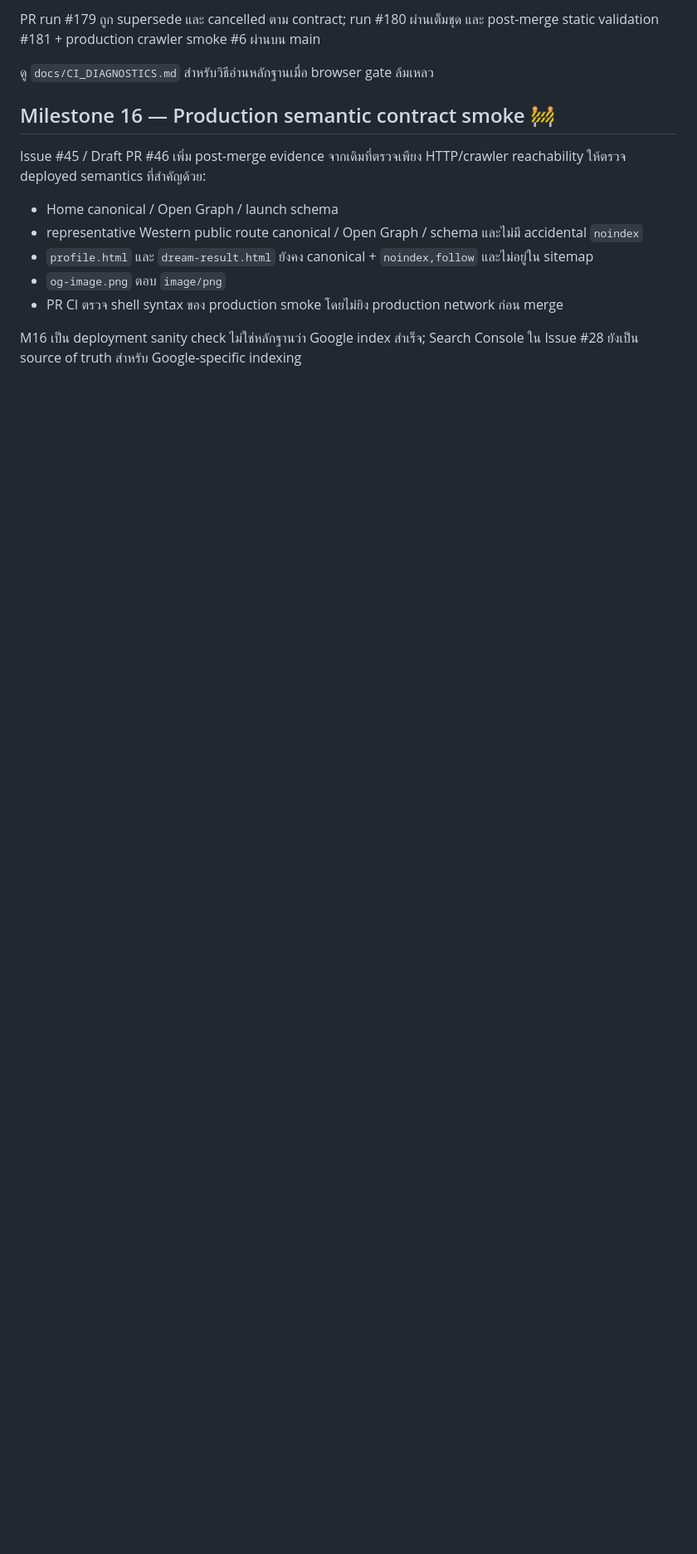
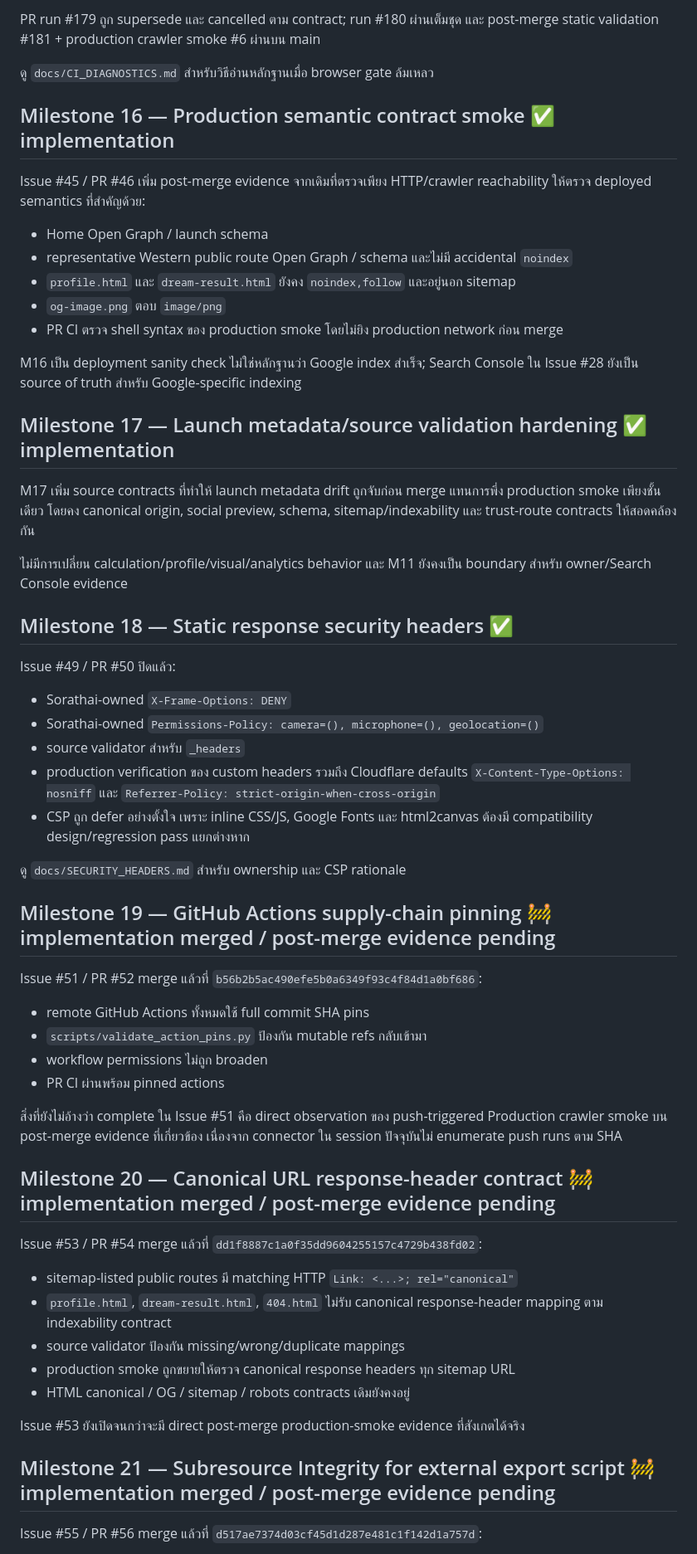
Before and after one commit to meepo1150-code/sorathai, a Markdown page: docs/ROADMAP.md, the part around one of its changes. Shown at 83% size. Rendered like a GitHub page; blank space fills up the shorter version.

Commit message:
docs: sync roadmap through M22

```diff
--- a/docs/ROADMAP.md
+++ b/docs/ROADMAP.md
@@ -151,14 +151,60 @@ PR run #179 ถูก supersede และ cancelled ตาม contract; run #180
 
 ดู `docs/CI_DIAGNOSTICS.md` สำหรับวิธีอ่านหลักฐานเมื่อ browser gate ล้มเหลว
 
-## Milestone 16 — Production semantic contract smoke 🚧
+## Milestone 16 — Production semantic contract smoke ✅ implementation
 
-Issue #45 / Draft PR #46 เพิ่ม post-merge evidence จากเดิมที่ตรวจเพียง HTTP/crawler reachability ให้ตรวจ deployed semantics ที่สำคัญด้วย:
+Issue #45 / PR #46 เพิ่ม post-merge evidence จากเดิมที่ตรวจเพียง HTTP/crawler reachability ให้ตรวจ deployed semantics ที่สำคัญด้วย:
 
-- Home canonical / Open Graph / launch schema
-- representative Western public route canonical / Open Graph / schema และไม่มี accidental `noindex`
-- `profile.html` และ `dream-result.html` ยังคง canonical + `noindex,follow` และไม่อยู่ใน sitemap
+- Home Open Graph / launch schema
+- representative Western public route Open Graph / schema และไม่มี accidental `noindex`
+- `profile.html` และ `dream-result.html` ยังคง `noindex,follow` และอยู่นอก sitemap
 - `og-image.png` ตอบ `image/png`
 - PR CI ตรวจ shell syntax ของ production smoke โดยไม่ยิง production network ก่อน merge
 
 M16 เป็น deployment sanity check ไม่ใช่หลักฐานว่า Google index สำเร็จ; Search Console ใน Issue #28 ยังเป็น source of truth สำหรับ Google-specific indexing
+
+## Milestone 17 — Launch metadata/source validation hardening ✅ implementation
+
+M17 เพิ่ม source contracts ที่ทำให้ launch metadata drift ถูกจับก่อน merge แทนการพึ่ง production smoke เพียงชั้นเดียว โดยคง canonical origin, social preview, schema, sitemap/indexability และ trust-route contracts ให้สอดคล้องกัน
+
+ไม่มีการเปลี่ยน calculation/profile/visual/analytics behavior และ M11 ยังคงเป็น boundary สำหรับ owner/Search Console evidence
+
+## Milestone 18 — Static response security headers ✅
+
+Issue #49 / PR #50 ปิดแล้ว:
+
+- Sorathai-owned `X-Frame-Options: DENY`
+- Sorathai-owned `Permissions-Policy: camera=(), microphone=(), geolocation=()`
+- source validator สำหรับ `_headers`
+- production verification ของ custom headers รวมถึง Cloudflare defaults `X-Content-Type-Options: nosniff` และ `Referrer-Policy: strict-origin-when-cross-origin`
+- CSP ถูก defer อย่างตั้งใจ เพราะ inline CSS/JS, Google Fonts และ html2canvas ต้องมี compatibility design/regression pass แยกต่างหาก
+
+ดู `docs/SECURITY_HEADERS.md` สำหรับ ownership และ CSP rationale
+
+## Milestone 19 — GitHub Actions supply-chain pinning 🚧 implementation merged / post-merge evidence pending
+
+Issue #51 / PR #52 merge แล้วที่ `b56b2b5ac490efe5b0a6349f93c4f84d1a0bf686`:
+
+- remote GitHub Actions ทั้งหมดใช้ full commit SHA pins
+- `scripts/validate_action_pins.py` ป้องกัน mutable refs กลับเข้ามา
+- workflow permissions ไม่ถูก broaden
+- PR CI ผ่านพร้อม pinned actions
+
+สิ่งที่ยังไม่อ้างว่า complete ใน Issue #51 คือ direct observation ของ push-triggered Production crawler smoke บน post-merge evidence ที่เกี่ยวข้อง เนื่องจาก connector ใน session ปัจจุบันไม่ enumerate push runs ตาม SHA
+
+## Milestone 20 — Canonical URL response-header contract 🚧 implementation merged / post-merge evidence pending
+
+Issue #53 / PR #54 merge แล้วที่ `dd1f8887c1a0f35dd9604255157c4729b438fd02`:
+
+- sitemap-listed public routes มี matching HTTP `Link: <...>; rel="canonical"`
+- `profile.html`, `dream-result.html`, `404.html` ไม่รับ canonical response-header mapping ตาม indexability contract
+- source validator ป้องกัน missing/wrong/duplicate mappings
+- production smoke ถูกขยายให้ตรวจ canonical response headers ทุก sitemap URL
+- HTML canonical / OG / sitemap / robots contracts เดิมยังคงอยู่
+
+Issue #53 ยังเปิดจนกว่าจะมี direct post-merge production-smoke evidence ที่สังเกตได้จริง
+
+## Milestone 21 — Subresource Integrity for external export script 🚧 implementation merged / post-merge evidence pending
+
+Issue #55 / PR #56 merge แล้วที่ `d517ae7374d03cf45d1d287e481c1f142d1a757d`:
+
```
Also changed, not shown: other parts of docs/ROADMAP.md (+23 -0 lines).
